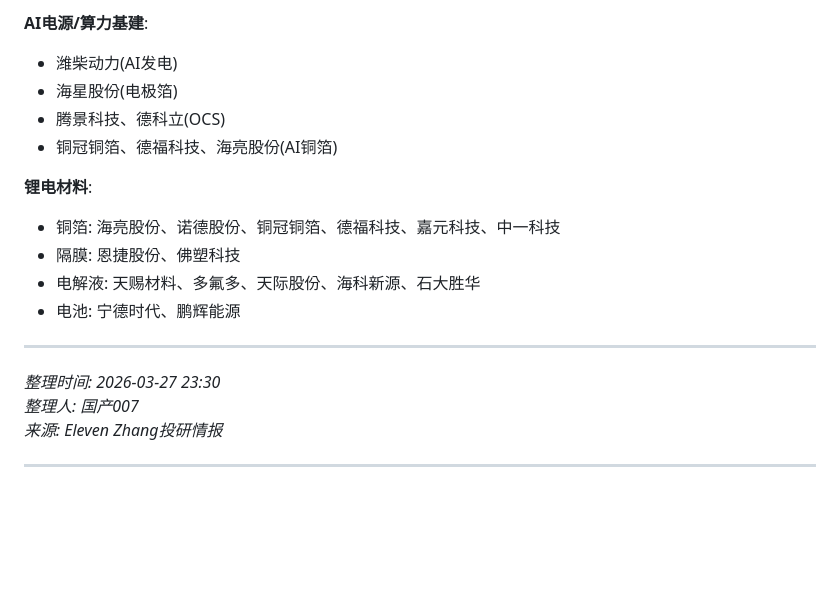
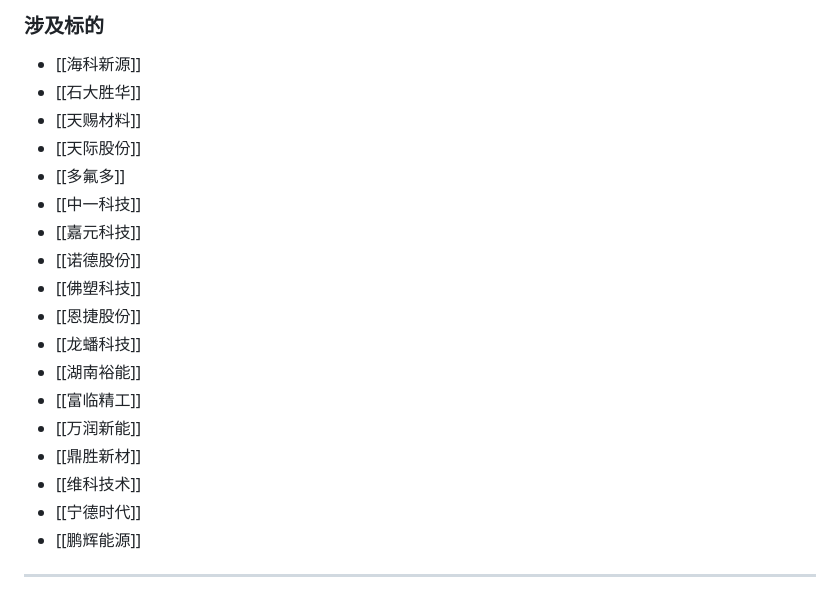
Before and after one commit to btcuncle/agou-reports, a Markdown page: daily-intel-2026-03-27.md, the part around one of its changes. Rendered like a GitHub page; blank space fills up the shorter version.

```diff
--- a/daily-intel-2026-03-27.md
+++ b/daily-intel-2026-03-27.md
@@ -112,20 +142,22 @@
-**AI电源/算力基建**:
-- 潍柴动力(AI发电)
-- 海星股份(电极箔)
-- 腾景科技、德科立(OCS)
-- 铜冠铜箔、德福科技、海亮股份(AI铜箔)
-
-**锂电材料**:
-- 铜箔: 海亮股份、诺德股份、铜冠铜箔、德福科技、嘉元科技、中一科技
-- 隔膜: 恩捷股份、佛塑科技
-- 电解液: 天赐材料、多氟多、天际股份、海科新源、石大胜华
-- 电池: 宁德时代、鹏辉能源
-
----
-
-*整理时间: 2026-03-27 23:30*
-*整理人: 国产007*
-*来源: Eleven Zhang投研情报*
+### 涉及标的
+- [[海科新源]]
+- [[石大胜华]]
+- [[天赐材料]]
+- [[天际股份]]
+- [[多氟多]]
+- [[中一科技]]
+- [[嘉元科技]]
+- [[诺德股份]]
+- [[佛塑科技]]
+- [[恩捷股份]]
+- [[龙蟠科技]]
+- [[湖南裕能]]
+- [[富临精工]]
+- [[万润新能]]
+- [[鼎胜新材]]
+- [[维科技术]]
+- [[宁德时代]]
+- [[鹏辉能源]]
 
 ---
 
```
Also changed, not shown: other parts of daily-intel-2026-03-27.md (+108 -78 lines), daily-intel-2026-03-28.md (+75 -130 lines).
